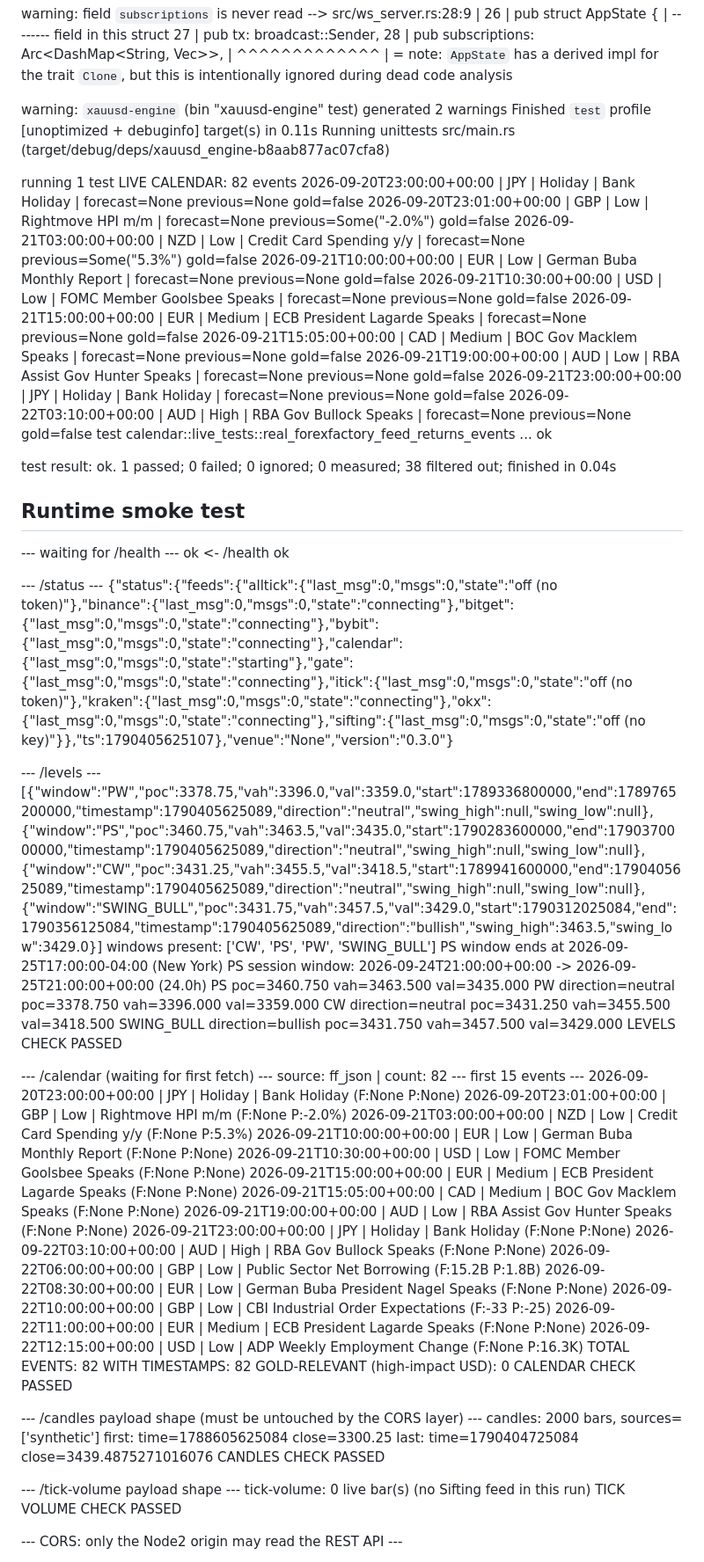
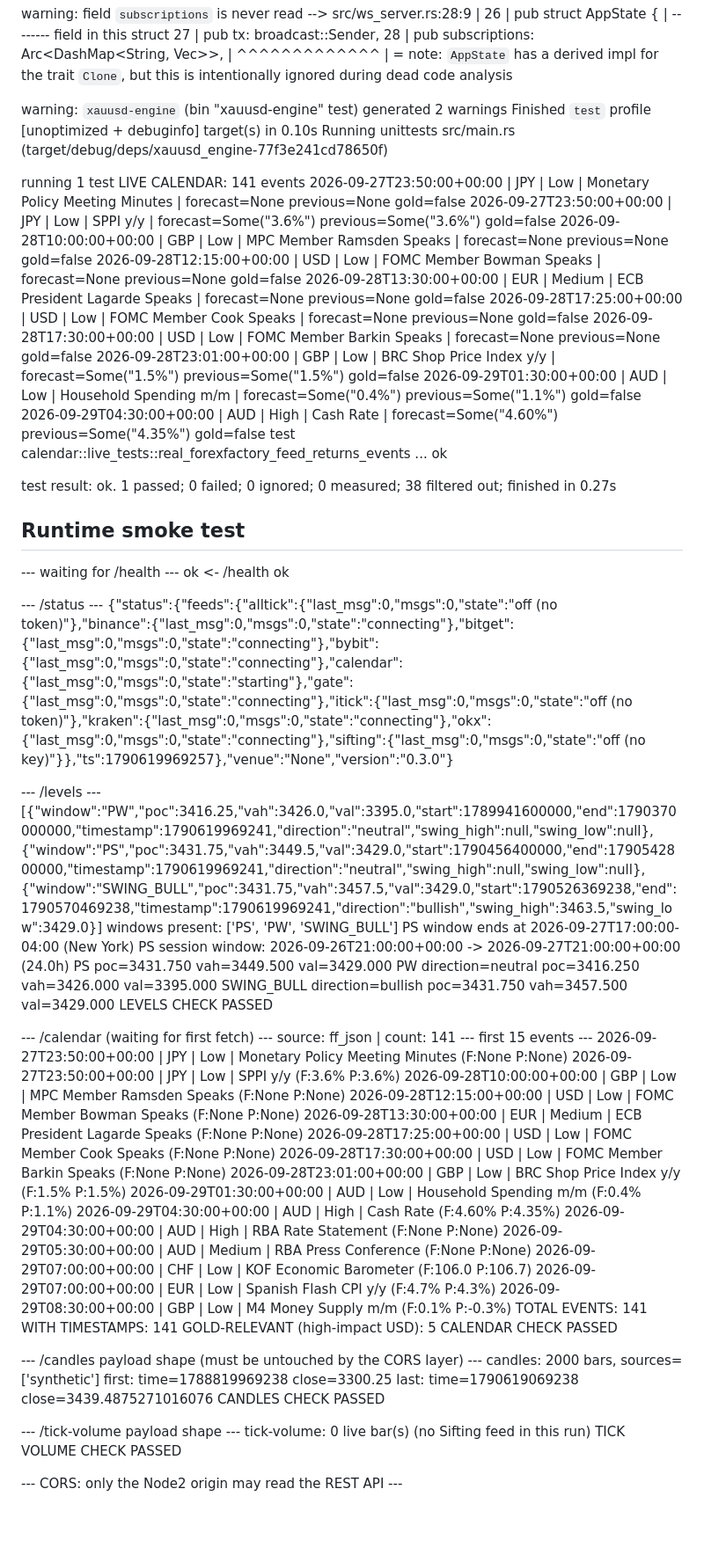
Before and after one commit to sergeabchiyt-cyber/Bot, a Markdown page: ci/PROOF.md, the part around one of its changes. Shown at 88% size. GitHub-like rendering; blank space fills up the shorter version.

Commit message:
ci: proof log [skip ci]

```diff
--- a/ci/PROOF.md
+++ b/ci/PROOF.md
@@ -136,24 +136,24 @@ warning: field `subscriptions` is never read
    = note: `AppState` has a derived impl for the trait `Clone`, but this is intentionally ignored during dead code analysis
 
 warning: `xauusd-engine` (bin "xauusd-engine" test) generated 2 warnings
-    Finished `test` profile [unoptimized + debuginfo] target(s) in 0.11s
-     Running unittests src/main.rs (target/debug/deps/xauusd_engine-b8aab877ac07cfa8)
+    Finished `test` profile [unoptimized + debuginfo] target(s) in 0.10s
+     Running unittests src/main.rs (target/debug/deps/xauusd_engine-77f3e241cd78650f)
 
 running 1 test
-LIVE CALENDAR: 82 events
-  2026-09-20T23:00:00+00:00 | JPY | Holiday | Bank Holiday | forecast=None previous=None gold=false
-  2026-09-20T23:01:00+00:00 | GBP | Low | Rightmove HPI m/m | forecast=None previous=Some("-2.0%") gold=false
-  2026-09-21T03:00:00+00:00 | NZD | Low | Credit Card Spending y/y | forecast=None previous=Some("5.3%") gold=false
-  2026-09-21T10:00:00+00:00 | EUR | Low | German Buba Monthly Report | forecast=None previous=None gold=false
-  2026-09-21T10:30:00+00:00 | USD | Low | FOMC Member Goolsbee Speaks | forecast=None previous=None gold=false
-  2026-09-21T15:00:00+00:00 | EUR | Medium | ECB President Lagarde Speaks | forecast=None previous=None gold=false
-  2026-09-21T15:05:00+00:00 | CAD | Medium | BOC Gov Macklem Speaks | forecast=None previous=None gold=false
-  2026-09-21T19:00:00+00:00 | AUD | Low | RBA Assist Gov Hunter Speaks | forecast=None previous=None gold=false
-  2026-09-21T23:00:00+00:00 | JPY | Holiday | Bank Holiday | forecast=None previous=None gold=false
-  2026-09-22T03:10:00+00:00 | AUD | High | RBA Gov Bullock Speaks | forecast=None previous=None gold=false
+LIVE CALENDAR: 141 events
+  2026-09-27T23:50:00+00:00 | JPY | Low | Monetary Policy Meeting Minutes | forecast=None previous=None gold=false
+  2026-09-27T23:50:00+00:00 | JPY | Low | SPPI y/y | forecast=Some("3.6%") previous=Some("3.6%") gold=false
+  2026-09-28T10:00:00+00:00 | GBP | Low | MPC Member Ramsden Speaks | forecast=None previous=None gold=false
+  2026-09-28T12:15:00+00:00 | USD | Low | FOMC Member Bowman Speaks | forecast=None previous=None gold=false
+  2026-09-28T13:30:00+00:00 | EUR | Medium | ECB President Lagarde Speaks | forecast=None previous=None gold=false
+  2026-09-28T17:25:00+00:00 | USD | Low | FOMC Member Cook Speaks | forecast=None previous=None gold=false
+  2026-09-28T17:30:00+00:00 | USD | Low | FOMC Member Barkin Speaks | forecast=None previous=None gold=false
+  2026-09-28T23:01:00+00:00 | GBP | Low | BRC Shop Price Index y/y | forecast=Some("1.5%") previous=Some("1.5%") gold=false
+  2026-09-29T01:30:00+00:00 | AUD | Low | Household Spending m/m | forecast=Some("0.4%") previous=Some("1.1%") gold=false
+  2026-09-29T04:30:00+00:00 | AUD | High | Cash Rate | forecast=Some("4.60%") previous=Some("4.35%") gold=false
 test calendar::live_tests::real_forexfactory_feed_returns_events ... ok
 
-test result: ok. 1 passed; 0 failed; 0 ignored; 0 measured; 38 filtered out; finished in 0.04s
+test result: ok. 1 passed; 0 failed; 0 ignored; 0 measured; 38 filtered out; finished in 0.27s
 
 
 ## Runtime smoke test
@@ -161,46 +161,45 @@ test result: ok. 1 passed; 0 failed; 0 ignored; 0 measured; 38 filtered out; fin
 ok <- /health ok
 
 --- /status ---
-{"status":{"feeds":{"alltick":{"last_msg":0,"msgs":0,"state":"off (no token)"},"binance":{"last_msg":0,"msgs":0,"state":"connecting"},"bitget":{"last_msg":0,"msgs":0,"state":"connecting"},"bybit":{"last_msg":0,"msgs":0,"state":"connecting"},"calendar":{"last_msg":0,"msgs":0,"state":"starting"},"gate":{"last_msg":0,"msgs":0,"state":"connecting"},"itick":{"last_msg":0,"msgs":0,"state":"off (no token)"},"kraken":{"last_msg":0,"msgs":0,"state":"connecting"},"okx":{"last_msg":0,"msgs":0,"state":"connecting"},"sifting":{"last_msg":0,"msgs":0,"state":"off (no key)"}},"ts":1790405625107},"venue":"None","version":"0.3.0"}
+{"status":{"feeds":{"alltick":{"last_msg":0,"msgs":0,"state":"off (no token)"},"binance":{"last_msg":0,"msgs":0,"state":"connecting"},"bitget":{"last_msg":0,"msgs":0,"state":"connecting"},"bybit":{"last_msg":0,"msgs":0,"state":"connecting"},"calendar":{"last_msg":0,"msgs":0,"state":"starting"},"gate":{"last_msg":0,"msgs":0,"state":"connecting"},"itick":{"last_msg":0,"msgs":0,"state":"off (no token)"},"kraken":{"last_msg":0,"msgs":0,"state":"connecting"},"okx":{"last_msg":0,"msgs":0,"state":"connecting"},"sifting":{"last_msg":0,"msgs":0,"state":"off (no key)"}},"ts":1790619969257},"venue":"None","version":"0.3.0"}
 
 --- /levels ---
-[{"window":"PW","poc":3378.75,"vah":3396.0,"val":3359.0,"start":1789336800000,"end":1789765200000,"timestamp":1790405625089,"direction":"neutral","swing_high":null,"swing_low":null},{"window":"PS","poc":3460.75,"vah":3463.5,"val":3435.0,"start":1790283600000,"end":1790370000000,"timestamp":1790405625089,"direction":"neutral","swing_high":null,"swing_low":null},{"window":"CW","poc":3431.25,"vah":3455.5,"val":3418.5,"start":1789941600000,"end":1790405625089,"timestamp":1790405625089,"direction":"neutral","swing_high":null,"swing_low":null},{"window":"SWING_BULL","poc":3431.75,"vah":3457.5,"val":3429.0,"start":1790312025084,"end":1790356125084,"timestamp":1790405625089,"direction":"bullish","swing_high":3463.5,"swing_low":3429.0}]
-windows present: ['CW', 'PS', 'PW', 'SWING_BULL']
-PS window ends at 2026-09-25T17:00:00-04:00 (New York)
-PS session window: 2026-09-24T21:00:00+00:00 -> 2026-09-25T21:00:00+00:00 (24.0h)
-PS poc=3460.750 vah=3463.500 val=3435.000
-PW direction=neutral poc=3378.750 vah=3396.000 val=3359.000
-CW direction=neutral poc=3431.250 vah=3455.500 val=3418.500
+[{"window":"PW","poc":3416.25,"vah":3426.0,"val":3395.0,"start":1789941600000,"end":1790370000000,"timestamp":1790619969241,"direction":"neutral","swing_high":null,"swing_low":null},{"window":"PS","poc":3431.75,"vah":3449.5,"val":3429.0,"start":1790456400000,"end":1790542800000,"timestamp":1790619969241,"direction":"neutral","swing_high":null,"swing_low":null},{"window":"SWING_BULL","poc":3431.75,"vah":3457.5,"val":3429.0,"start":1790526369238,"end":1790570469238,"timestamp":1790619969241,"direction":"bullish","swing_high":3463.5,"swing_low":3429.0}]
+windows present: ['PS', 'PW', 'SWING_BULL']
+PS window ends at 2026-09-27T17:00:00-04:00 (New York)
+PS session window: 2026-09-26T21:00:00+00:00 -> 2026-09-27T21:00:00+00:00 (24.0h)
+PS poc=3431.750 vah=3449.500 val=3429.000
+PW direction=neutral poc=3416.250 vah=3426.000 val=3395.000
 SWING_BULL direction=bullish poc=3431.750 vah=3457.500 val=3429.000
 LEVELS CHECK PASSED
 
 --- /calendar (waiting for first fetch) ---
-source: ff_json | count: 82
+source: ff_json | count: 141
 --- first 15 events ---
-  2026-09-20T23:00:00+00:00    |  JPY | Holiday  | Bank Holiday  (F:None P:None)
-  2026-09-20T23:01:00+00:00    |  GBP | Low      | Rightmove HPI m/m  (F:None P:-2.0%)
-  2026-09-21T03:00:00+00:00    |  NZD | Low      | Credit Card Spending y/y  (F:None P:5.3%)
-  2026-09-21T10:00:00+00:00    |  EUR | Low      | German Buba Monthly Report  (F:None P:None)
-  2026-09-21T10:30:00+00:00    |  USD | Low      | FOMC Member Goolsbee Speaks  (F:None P:None)
-  2026-09-21T15:00:00+00:00    |  EUR | Medium   | ECB President Lagarde Speaks  (F:None P:None)
-  2026-09-21T15:05:00+00:00    |  CAD | Medium   | BOC Gov Macklem Speaks  (F:None P:None)
-  2026-09-21T19:00:00+00:00    |  AUD | Low      | RBA Assist Gov Hunter Speaks  (F:None P:None)
-  2026-09-21T23:00:00+00:00    |  JPY | Holiday  | Bank Holiday  (F:None P:None)
-  2026-09-22T03:10:00+00:00    |  AUD | High     | RBA Gov Bullock Speaks  (F:None P:None)
-  2026-09-22T06:00:00+00:00    |  GBP | Low      | Public Sector Net Borrowing  (F:15.2B P:1.8B)
-  2026-09-22T08:30:00+00:00    |  EUR | Low      | German Buba President Nagel Speaks  (F:None P:None)
-  2026-09-22T10:00:00+00:00    |  GBP | Low      | CBI Industrial Order Expectations  (F:-33 P:-25)
-  2026-09-22T11:00:00+00:00    |  EUR | Medium   | ECB President Lagarde Speaks  (F:None P:None)
-  2026-09-22T12:15:00+00:00    |  USD | Low      | ADP Weekly Employment Change  (F:None P:16.3K)
-TOTAL EVENTS: 82
-WITH TIMESTAMPS: 82
-GOLD-RELEVANT (high-impact USD): 0
+  2026-09-27T23:50:00+00:00    |  JPY | Low      | Monetary Policy Meeting Minutes  (F:None P:None)
+  2026-09-27T23:50:00+00:00    |  JPY | Low      | SPPI y/y  (F:3.6% P:3.6%)
+  2026-09-28T10:00:00+00:00    |  GBP | Low      | MPC Member Ramsden Speaks  (F:None P:None)
+  2026-09-28T12:15:00+00:00    |  USD | Low      | FOMC Member Bowman Speaks  (F:None P:None)
+  2026-09-28T13:30:00+00:00    |  EUR | Medium   | ECB President Lagarde Speaks  (F:None P:None)
+  2026-09-28T17:25:00+00:00    |  USD | Low      | FOMC Member Cook Speaks  (F:None P:None)
+  2026-09-28T17:30:00+00:00    |  USD | Low      | FOMC Member Barkin Speaks  (F:None P:None)
+  2026-09-28T23:01:00+00:00    |  GBP | Low      | BRC Shop Price Index y/y  (F:1.5% P:1.5%)
+  2026-09-29T01:30:00+00:00    |  AUD | Low      | Household Spending m/m  (F:0.4% P:1.1%)
+  2026-09-29T04:30:00+00:00    |  AUD | High     | Cash Rate  (F:4.60% P:4.35%)
+  2026-09-29T04:30:00+00:00    |  AUD | High     | RBA Rate Statement  (F:None P:None)
+  2026-09-29T05:30:00+00:00    |  AUD | Medium   | RBA Press Conference  (F:None P:None)
+  2026-09-29T07:00:00+00:00    |  CHF | Low      | KOF Economic Barometer  (F:106.0 P:106.7)
+  2026-09-29T07:00:00+00:00    |  EUR | Low      | Spanish Flash CPI y/y  (F:4.7% P:4.3%)
+  2026-09-29T08:30:00+00:00    |  GBP | Low      | M4 Money Supply m/m  (F:0.1% P:-0.3%)
+TOTAL EVENTS: 141
+WITH TIMESTAMPS: 141
+GOLD-RELEVANT (high-impact USD): 5
 CALENDAR CHECK PASSED
 
 --- /candles payload shape (must be untouched by the CORS layer) ---
 candles: 2000 bars, sources=['synthetic']
-first: time=1788605625084 close=3300.25
-last:  time=1790404725084 close=3439.4875271016076
+first: time=1788819969238 close=3300.25
+last:  time=1790619069238 close=3439.4875271016076
 CANDLES CHECK PASSED
 
 --- /tick-volume payload shape ---
```
Also changed, not shown: other parts of ci/PROOF.md (+36 -37 lines).
